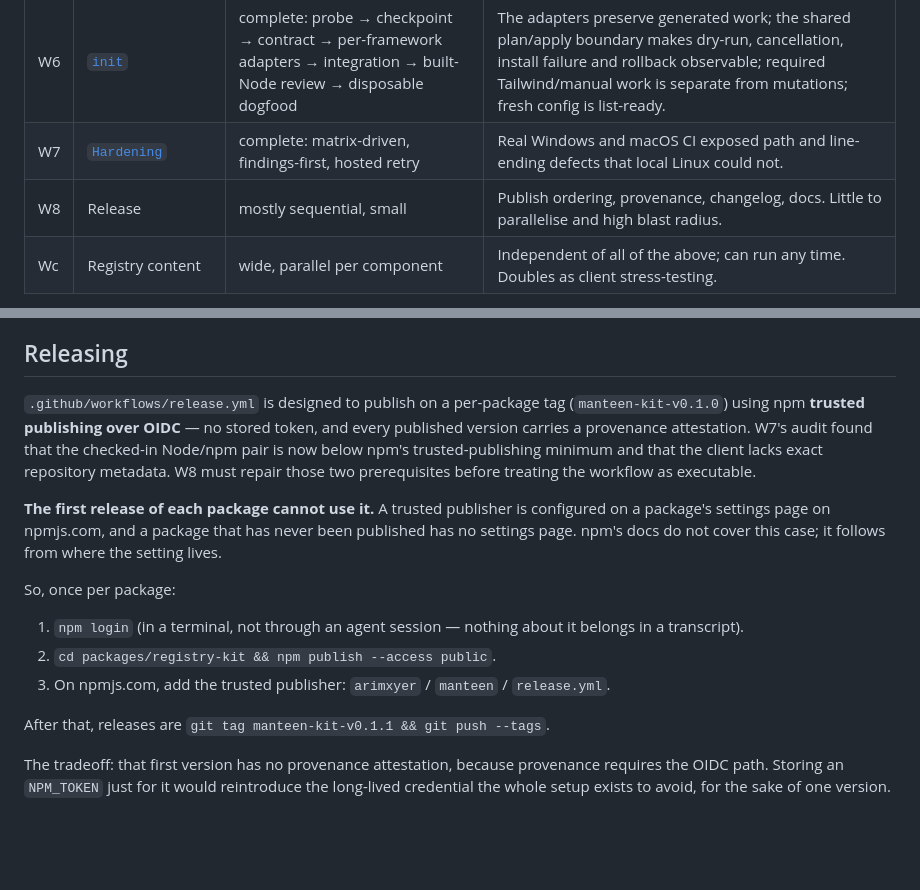
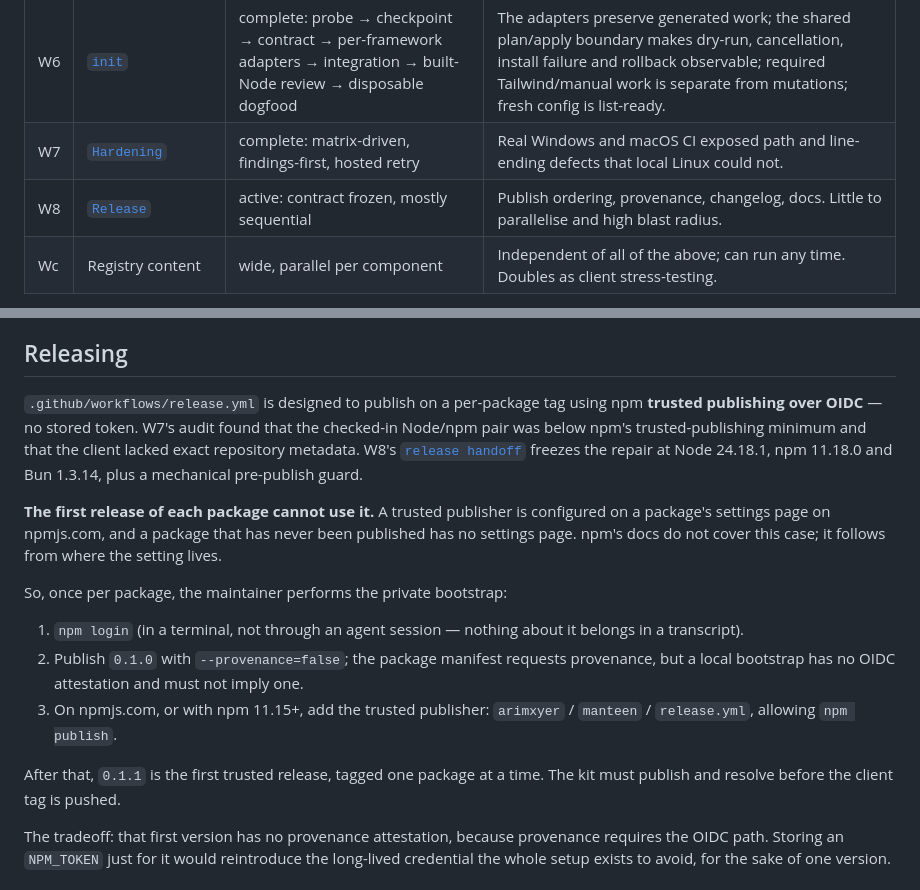
Before and after one commit to arimxyer/manteen, a Markdown page: docs/roadmap.md, 2 parts joined by grey strips. Drawn GitHub-style; blank space fills up the shorter version.

Commit message:
docs: freeze wave eight release contract

```diff
--- a/docs/roadmap.md
+++ b/docs/roadmap.md
@@ -61,7 +61,7 @@ is a judgment call, which is exactly why they are separate runs.
 | W5 | Command set — `list`, `info`, `diff`, `update` | wide: 4 parallel, shared receipt reader frozen first | Four genuinely independent commands over one contract. The classic freeze-then-fan-out. |
 | W6 | [`init`](w6-init-handoff.md) | complete: probe → checkpoint → contract → per-framework adapters → integration → built-Node review → disposable dogfood | The adapters preserve generated work; the shared plan/apply boundary makes dry-run, cancellation, install failure and rollback observable; required Tailwind/manual work is separate from mutations; fresh config is list-ready. |
 | W7 | [`Hardening`](w7-hardening-handoff.md) | complete: matrix-driven, findings-first, hosted retry | Real Windows and macOS CI exposed path and line-ending defects that local Linux could not. |
-| W8 | Release | mostly sequential, small | Publish ordering, provenance, changelog, docs. Little to parallelise and high blast radius. |
+| W8 | [`Release`](w8-release-handoff.md) | active: contract frozen, mostly sequential | Publish ordering, provenance, changelog, docs. Little to parallelise and high blast radius. |
 | Wc | Registry content | wide, parallel per component | Independent of all of the above; can run any time. Doubles as client stress-testing. |
 
 **Not workflow-shaped, do directly:** the hygiene set (LICENSE, linter, SECURITY, CONTRIBUTING,
@@ -122,24 +122,27 @@ made Phase 3 work depends on a human reading the probe.
 
 ## Releasing
 
-`.github/workflows/release.yml` is designed to publish on a per-package tag
-(`manteen-kit-v0.1.0`) using npm **trusted publishing over OIDC** — no stored token, and every
-published version carries a provenance attestation. W7's audit found that the checked-in Node/npm
-pair is now below npm's trusted-publishing minimum and that the client lacks exact repository
-metadata. W8 must repair those two prerequisites before treating the workflow as executable.
+`.github/workflows/release.yml` is designed to publish on a per-package tag using npm **trusted
+publishing over OIDC** — no stored token. W7's audit found that the checked-in Node/npm pair was
+below npm's trusted-publishing minimum and that the client lacked exact repository metadata. W8's
+[`release handoff`](w8-release-handoff.md) freezes the repair at Node 24.18.1, npm 11.18.0 and Bun
+1.3.14, plus a mechanical pre-publish guard.
 
 **The first release of each package cannot use it.** A trusted publisher is configured on a
 package's settings page on npmjs.com, and a package that has never been published has no
 settings page. npm's docs do not cover this case; it follows from where the setting lives.
 
-So, once per package:
+So, once per package, the maintainer performs the private bootstrap:
 
 1. `npm login` (in a terminal, not through an agent session — nothing about it belongs in a
    transcript).
-2. `cd packages/registry-kit && npm publish --access public`.
-3. On npmjs.com, add the trusted publisher: `arimxyer` / `manteen` / `release.yml`.
+2. Publish `0.1.0` with `--provenance=false`; the package manifest requests provenance, but a local
+   bootstrap has no OIDC attestation and must not imply one.
+3. On npmjs.com, or with npm 11.15+, add the trusted publisher: `arimxyer` / `manteen` /
+   `release.yml`, allowing `npm publish`.
 
-After that, releases are `git tag manteen-kit-v0.1.1 && git push --tags`.
+After that, `0.1.1` is the first trusted release, tagged one package at a time. The kit must publish
+and resolve before the client tag is pushed.
 
 The tradeoff: that first version has no provenance attestation, because provenance requires
 the OIDC path. Storing an `NPM_TOKEN` just for it would reintroduce the long-lived credential
```
Also changed, not shown: docs/w8-release-handoff.md (added, +131 -0 lines).
